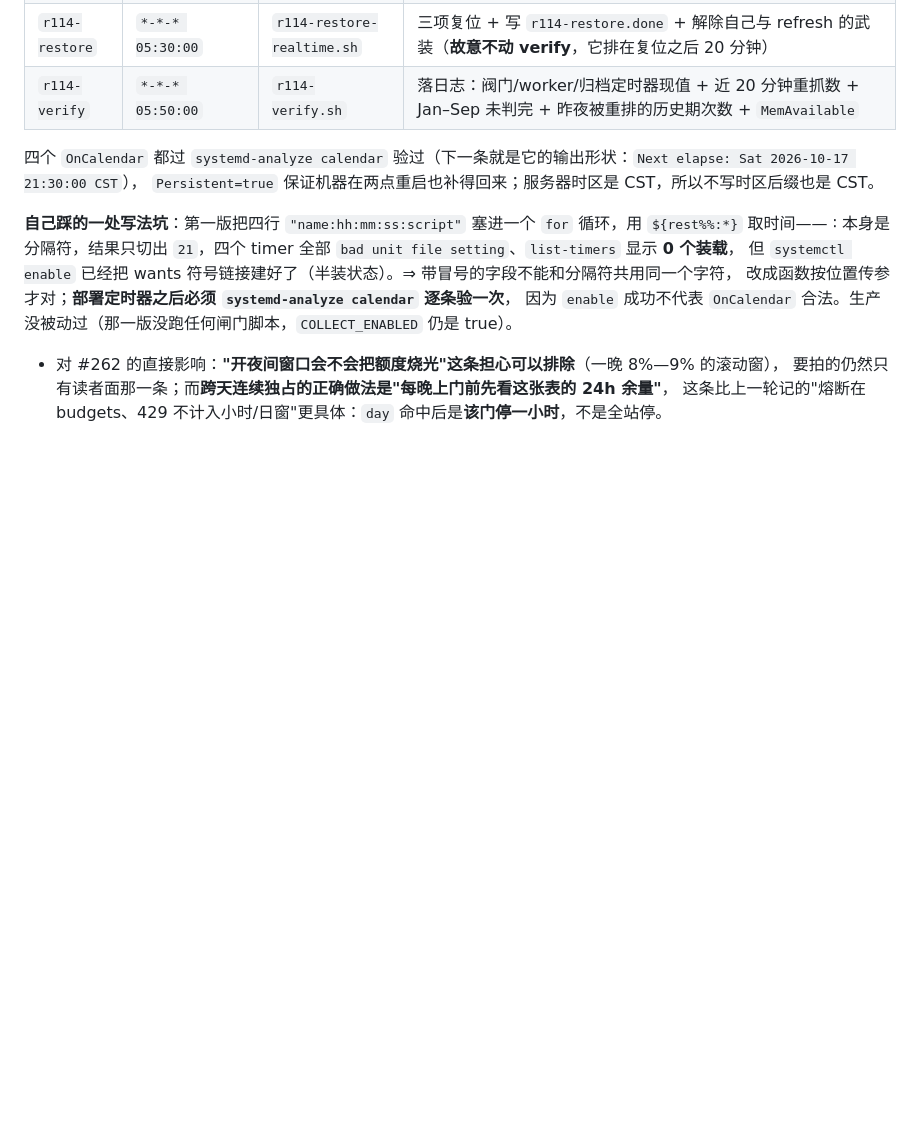
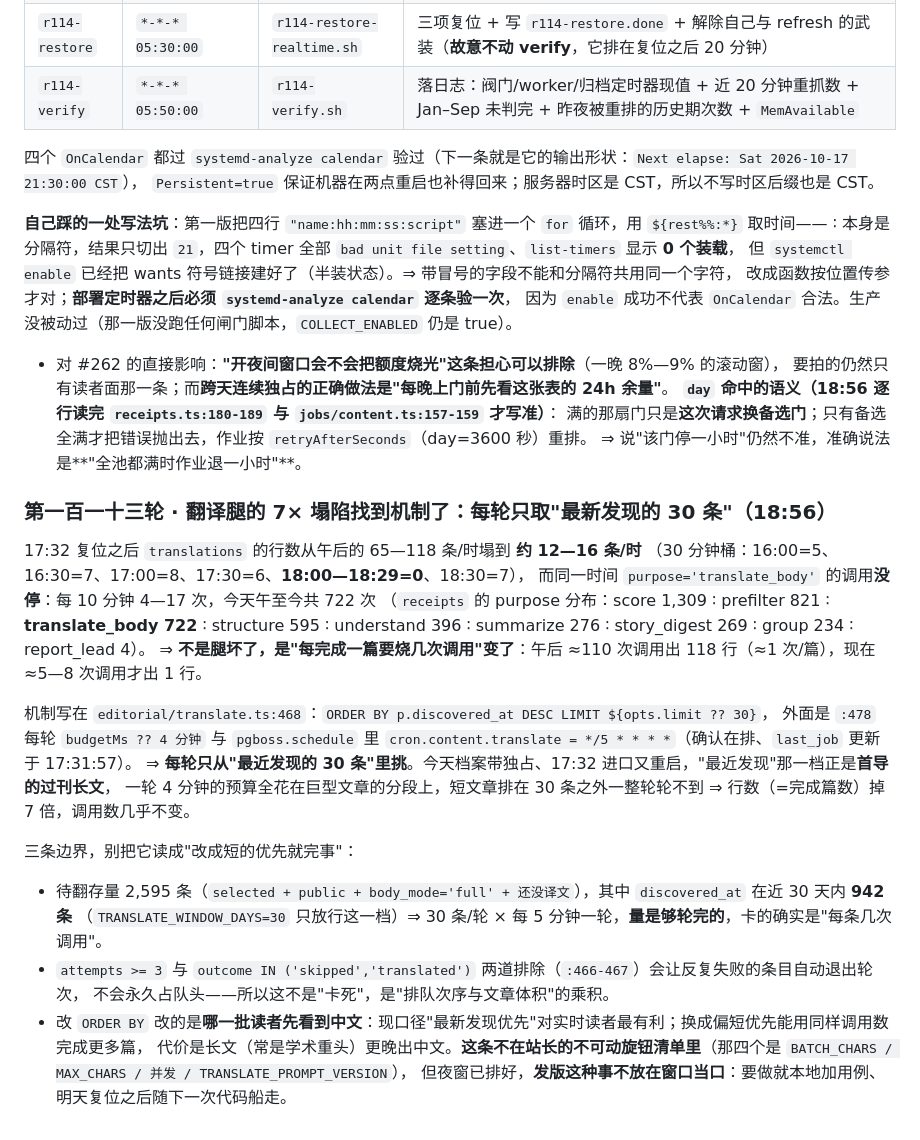
Before and after one commit to xxc2007/GeoHot, a Markdown page: docs/geohot-runbook.md, the part around the change. GitHub-like rendering; blank space fills up the shorter version.

Commit message:
docs(第113轮): 翻译腿 7× 塌陷的机制=每轮只取"最近发现的30条"；顺带把 day 命中的语义写准（换门优先，全池满才让作业退一小时）
17:32 复位后译文行数从 65—118 条/时塌到 12—16 条/时，但 translate_body 调用没停（每 10 分钟 4—17 次、午后至今 722 次）
⇒ 每完成一篇从 ≈1 次调用变成 5—8 次：队头现在是首导的过刊长文，一轮 4 分钟预算全花在巨型文章分段上。
存量：待翻 2,595 条，其中近 30 天窗口内 942 条。改 ORDER BY 是"哪批读者先看到中文"的取向题，不在四个不可动旋钮里，
但不赶在夜窗当口发版。另：day 窗命中我先写成"该门停一小时"也不准，已按 receipts.ts:180-189 与 jobs/content.ts:157-159 改成准确说法。

```diff
--- a/docs/geohot-runbook.md
+++ b/docs/geohot-runbook.md
@@ -1187,5 +1187,29 @@ today's paper as it was"说的就是这件事。⇒ 真正要拍的不是"闸门
 改成函数按位置传参才对；**部署定时器之后必须 `systemd-analyze calendar` 逐条验一次**，
 因为 `enable` 成功不代表 `OnCalendar` 合法。生产没被动过（那一版没跑任何闸门脚本，`COLLECT_ENABLED` 仍是 true）。
 - 对 #262 的直接影响：**"开夜间窗口会不会把额度烧光"这条担心可以排除**（一晚 8%—9% 的滚动窗），
-  要拍的仍然只有读者面那一条；而**跨天连续独占的正确做法是"每晚上门前先看这张表的 24h 余量"**，
-  这条比上一轮记的"熔断在 budgets、429 不计入小时/日窗"更具体：`day` 命中后是**该门停一小时**，不是全站停。
+  要拍的仍然只有读者面那一条；而**跨天连续独占的正确做法是"每晚上门前先看这张表的 24h 余量"**。
+  **`day` 命中的语义（18:56 逐行读完 `receipts.ts:180-189` 与 `jobs/content.ts:157-159` 才写准）**：
+  满的那扇门只是**这次请求换备选门**；只有备选全满才把错误抛出去，作业按 `retryAfterSeconds`（day=3600 秒）重排。
+  ⇒ 说"该门停一小时"仍然不准，准确说法是**"全池都满时作业退一小时"**。
+
+### 第一百一十三轮 · 翻译腿的 7× 塌陷找到机制了：每轮只取"最新发现的 30 条"（18:56）
+
+17:32 复位之后 `translations` 的行数从午后的 65—118 条/时塌到 **约 12—16 条/时**
+（30 分钟桶：16:00=5、16:30=7、17:00=8、17:30=6、**18:00—18:29=0**、18:30=7），
+而同一时间 `purpose='translate_body'` 的调用**没停**：每 10 分钟 4—17 次，今天午至今共 722 次
+（`receipts` 的 purpose 分布：score 1,309 ∶ prefilter 821 ∶ **translate_body 722** ∶ structure 595 ∶ understand 396 ∶ summarize 276 ∶ story_digest 269 ∶ group 234 ∶ report_lead 4）。
+⇒ **不是腿坏了，是"每完成一篇要烧几次调用"变了**：午后 ≈110 次调用出 118 行（≈1 次/篇），现在 ≈5—8 次调用才出 1 行。
+
+机制写在 `editorial/translate.ts:468`：`ORDER BY p.discovered_at DESC LIMIT ${opts.limit ?? 30}`，
+外面是 `:478` 每轮 `budgetMs ?? 4 分钟` 与 `pgboss.schedule` 里 `cron.content.translate = */5 * * * *`（确认在排、`last_job` 更新于 17:31:57）。
+⇒ **每轮只从"最近发现的 30 条"里挑**。今天档案带独占、17:32 进口又重启，"最近发现"那一档正是**首导的过刊长文**，
+一轮 4 分钟的预算全花在巨型文章的分段上，短文章排在 30 条之外一整轮轮不到 ⇒ 行数（=完成篇数）掉 7 倍，调用数几乎不变。
+
+三条边界，别把它读成"改成短的优先就完事"：
+- 待翻存量 2,595 条（`selected + public + body_mode='full' + 还没译文`），其中 `discovered_at` 在近 30 天内 **942 条**
+  （`TRANSLATE_WINDOW_DAYS=30` 只放行这一档）⇒ 30 条/轮 × 每 5 分钟一轮，**量是够轮完的**，卡的确实是"每条几次调用"。
+- `attempts >= 3` 与 `outcome IN ('skipped','translated')` 两道排除（`:466-467`）会让反复失败的条目自动退出轮次，
+  不会永久占队头——所以这不是"卡死"，是"排队次序与文章体积"的乘积。
+- 改 `ORDER BY` 改的是**哪一批读者先看到中文**：现口径"最新发现优先"对实时读者最有利；换成偏短优先能用同样调用数完成更多篇，
+  代价是长文（常是学术重头）更晚出中文。**这条不在站长的不可动旋钮清单里**（那四个是 `BATCH_CHARS / MAX_CHARS / 并发 / TRANSLATE_PROMPT_VERSION`），
+  但夜窗已排好，**发版这种事不放在窗口当口**：要做就本地加用例、明天复位之后随下一次代码船走。
```
